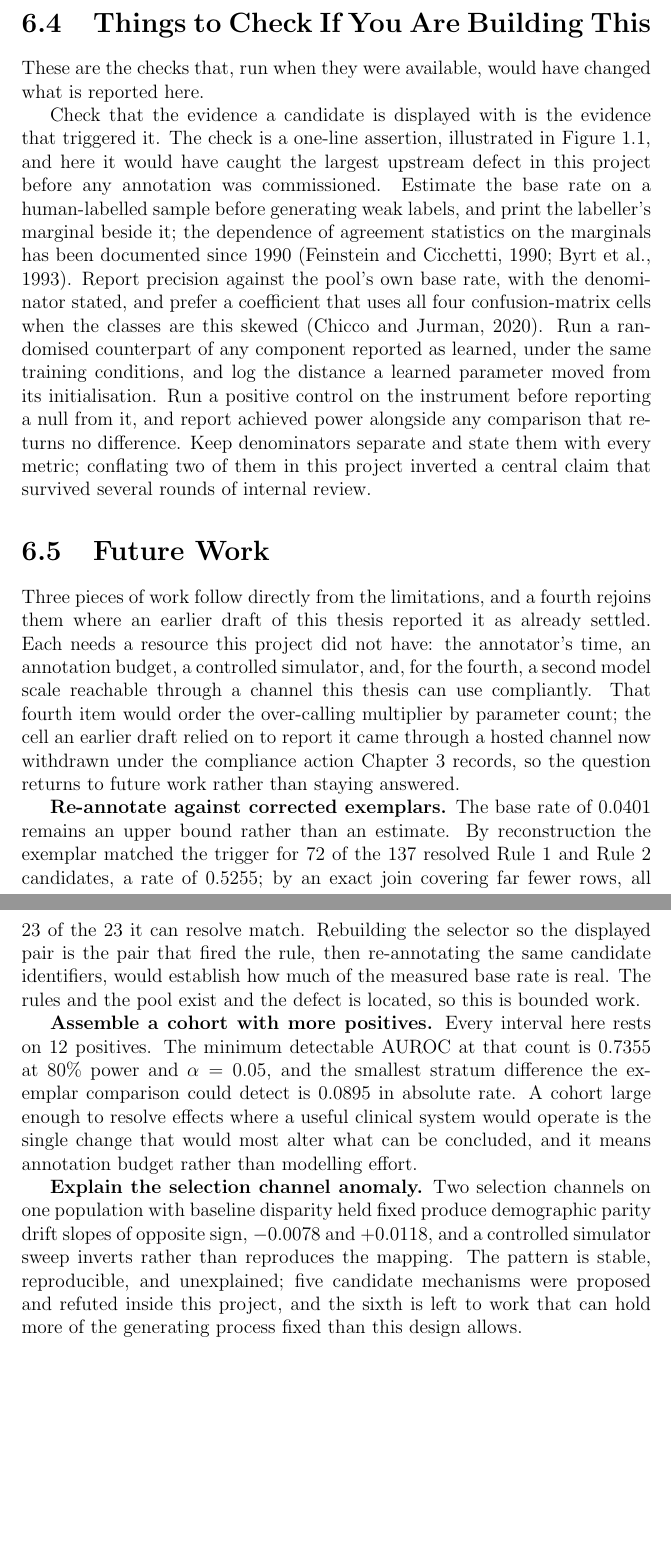
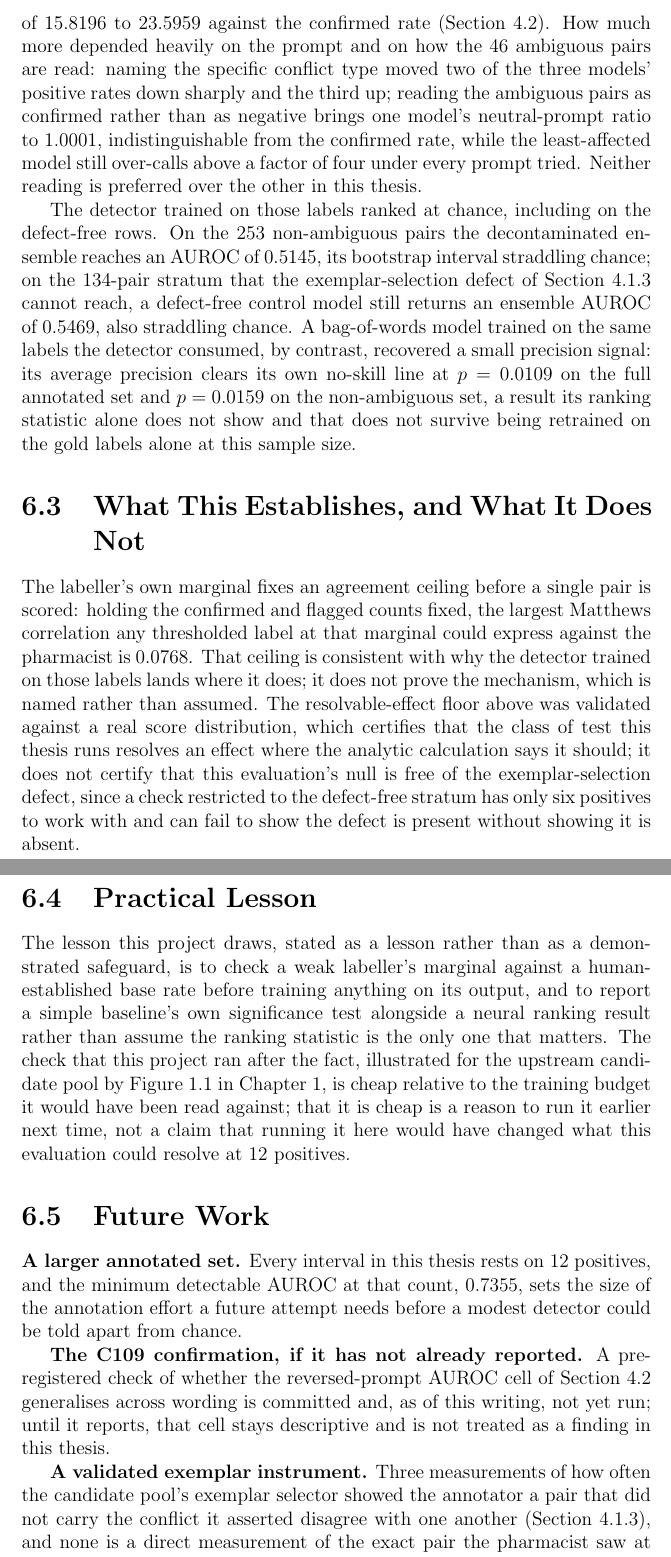
Before and after one commit to Rickygole/provenance-encoder, a LaTeX thesis (accord/thesis/main_docx.tex, which reads accord/thesis/msu_ch6_conclusion.tex): two parts of pages 123 and 124 of 178 before the commit and two parts of pages 122 and 123 of 178 after it, joined at a grey line, cut at the place of the change, the shorter picture padded with empty space. Compiled offline with pdfLaTeX.

Commit message:
Move practice survey appendix to supplement; rewrite ch6 to match rewritten ch4
- main_msu.tex: drop \input{msu_appD_survey} (the bound survey coding
  table appendix) and rewrite the one-document-decision comment to state
  that side strands (second system, fairness audit validity, practice
  survey, compute cost) are bound in a separate supplement built and
  checked alongside the thesis.
- accord/stats/make_appendices.py: the Appendix B pointer now says the
  survey coding table is bound in the Supplement, Section S3, instead of
  claiming it is bound in this document as the next appendix. Regenerated
  msu_appA_corrections.tex, msu_appA_full.tex, msu_appB_pointer.tex and
  msu_appB_provenance.tex from current project records.
- msu_ch6_conclusion.tex: rewritten around the resolvable-effect floor
  (about AUROC 0.75, exactly 0.7355, validated against a real score
  distribution), the prompt- and ambiguous-reading-dependent over-calling
  margin, the chance-level detector on both the full set and the
  defect-free stratum, and the bag-of-words baseline's small precision
  signal. Drops the selection-channel-anomaly future-work item and the
  compute-cost and sign-provenance material, both now covered in the
  supplement. Future work is a larger annotated set, the C109 confirmation
  if not yet run, a validated exemplar instrument, and frontier-scale
  local labellers when feasible. The practical recommendation is stated as
  a lesson, not a demonstrated result.

```diff
--- a/accord/thesis/msu_ch6_conclusion.tex
+++ b/accord/thesis/msu_ch6_conclusion.tex
@@ -66,4 +56,25 @@ rather than collapses.
+by a factor of 15.8196 to 23.5959 against the confirmed rate
+(Section~\ref{sec:res-rq2}). How much more depended heavily on the prompt and
+on how the 46 ambiguous pairs are read: naming the specific conflict type
+moved two of the three models' positive rates down sharply and the third up;
+reading the ambiguous pairs as confirmed rather than as negative brings one
+model's neutral-prompt ratio to 1.0001, indistinguishable from the confirmed
+rate, while the least-affected model still over-calls above a factor of four
+under every prompt tried. Neither reading is preferred over the other in this
+thesis.
 
-\section{What the Controls Changed}
-\label{sec:conc-controls}
+The detector trained on those labels ranked at chance, including on the
+defect-free rows. On the 253 non-ambiguous pairs the decontaminated ensemble
+reaches an AUROC of 0.5145, its bootstrap interval straddling chance; on the
+134-pair stratum that the exemplar-selection defect of
+Section~\ref{sec:r-exemplar} cannot reach, a defect-free control model still
+returns an ensemble AUROC of 0.5469, also straddling chance. A bag-of-words
+model trained on the same labels the detector consumed, by contrast,
+recovered a small precision signal: its average precision clears its own
+no-skill line at $p = 0.0109$ on the full annotated set and $p = 0.0159$ on
+the non-ambiguous set, a result its ranking statistic alone does not show and
+that does not survive being retrained on the gold labels alone at this sample
+size.
 
+\section{What This Establishes, and What It Does Not}
+\label{sec:conc-establishes}
@@ -82 +81,13 @@ elsewhere, at a scale this project cannot approach
 
+The labeller's own marginal fixes an agreement ceiling before a single pair
+is scored: holding the confirmed and flagged counts fixed, the largest
+Matthews correlation any thresholded label at that marginal could express
+against the pharmacist is 0.0768. That ceiling is consistent with why the
+detector trained on those labels lands where it does; it does not prove the
+mechanism, which is named rather than assumed. The resolvable-effect floor
+above was validated against a real score distribution, which certifies that
+the class of test this thesis runs resolves an effect where the analytic
+calculation says it should; it does not certify that this evaluation's null
+is free of the exemplar-selection defect, since a check restricted to the
+defect-free stratum has only six positives to work with and can fail to show
+the defect is present without showing it is absent.
@@ -92,66 +94,38 @@ rival hypothesis, not a control task.
 
-\section{Things to Check If You Are Building This}
+\section{Practical Lesson}
 \label{sec:conc-practice}
 
-These are the checks that, run when they were available, would have
-changed what is reported here.
-
-Check that the evidence a candidate is displayed with is the evidence that
-triggered it. The check is a one-line assertion, illustrated in
-Figure~\ref{fig:exemplar}, and here it would have caught the largest
-upstream defect in this project before any annotation was commissioned.
-Estimate the base rate on a human-labelled sample before generating weak
-labels, and print the labeller's marginal beside it; the dependence of
-agreement statistics on the marginals has been documented since 1990
-\citep{feinstein1990paradoxes,byrt1993pabak}. Report precision against the
-pool's own base rate, with the denominator stated, and prefer a coefficient
-that uses all four confusion-matrix cells when the classes are this skewed
-\citep{chicco2020mcc}. Run a randomised counterpart of any component
-reported as learned, under the same training conditions, and log the
-distance a learned parameter moved from its initialisation. Run a positive
-control on the instrument before reporting a null from it, and report
-achieved power alongside any comparison that returns no difference. Keep
-denominators separate and state them with every metric; conflating two of
-them in this project inverted a central claim that survived several rounds
-of internal review.
+The lesson this project draws, stated as a lesson rather than as a
+demonstrated safeguard, is to check a weak labeller's marginal against a
+human-established base rate before training anything on its output, and to
+report a simple baseline's own significance test alongside a neural ranking
+result rather than assume the ranking statistic is the only one that
+matters. The check that this project ran after the fact, illustrated for the
+upstream candidate pool by Figure~\ref{fig:exemplar} in
+Chapter~\ref{ch:intro}, is cheap relative to the training budget it would
+have been read against; that it is cheap is a reason to run it earlier next
+time, not a claim that running it here would have changed what this
+evaluation could resolve at 12 positives.
 
 \section{Future Work}
 \label{sec:conc-future}
 
-Three pieces of work follow directly from the limitations, and a fourth
-rejoins them where an earlier draft of this thesis reported it as already
-settled. Each needs a resource this project did not have: the annotator's
-time, an annotation budget, a controlled simulator, and, for the fourth, a
-second model scale reachable through a channel this thesis can use
-compliantly. That fourth item would order the over-calling multiplier by
-parameter count; the cell an earlier draft relied on to report it came
-through a hosted channel now withdrawn under the compliance action
-Chapter~\ref{ch:method} records, so the question returns to future work
-rather than staying answered.
+\textbf{A larger annotated set.} Every interval in this thesis rests on 12
+positives, and the minimum detectable AUROC at that count, 0.7355, sets the
+size of the annotation effort a future attempt needs before a modest
+detector could be told apart from chance.
 
-\textbf{Re-annotate against corrected exemplars.} The base rate of $0.0401$
-remains an upper bound rather than an estimate. By reconstruction the
-exemplar matched the trigger for $72$ of the $137$ resolved Rule 1 and Rule
-2 candidates, a rate of $0.5255$; by an exact join covering far fewer rows,
-all $23$ of the $23$ it can resolve match. Rebuilding the selector so the
-displayed pair is the pair that fired the rule, then re-annotating the same
-candidate identifiers, would establish how much of the measured base rate
-is real. The rules and the pool exist and the defect is located, so this is
-bounded work.
+\textbf{The C109 confirmation, if it has not already reported.} A
+pre-registered check of whether the reversed-prompt AUROC cell of
+Section~\ref{sec:res-rq2} generalises across wording is committed and, as of
+this writing, not yet run; until it reports, that cell stays descriptive and
+is not treated as a finding in this thesis.
 
-\textbf{Assemble a cohort with more positives.} Every interval here rests
-on $12$ positives. The minimum detectable AUROC at that count is $0.7355$
-at $80\%$ power and $\alpha = 0.05$, and the smallest stratum difference
-the exemplar comparison could detect is $0.0895$ in absolute rate. A
-cohort large enough to resolve effects where a useful clinical system
-would operate is the single change that would most alter what can be
-concluded, and it means annotation budget rather than modelling effort.
+\textbf{A validated exemplar instrument.} Three measurements of how often the
+candidate pool's exemplar selector showed the annotator a pair that did not
+carry the conflict it asserted disagree with one another
+(Section~\ref{sec:r-exemplar}), and none is a direct measurement of the exact
+pair the pharmacist saw at scale. Building and validating an instrument that
+is, then re-annotating against it, would convert the pool's base rate from an
+upper bound into an estimate.
 
-\textbf{Explain the selection channel anomaly.} Two selection channels on
-one population with baseline disparity held fixed produce demographic
-parity drift slopes of opposite sign, $-0.0078$ and $+0.0118$, and a
-controlled simulator sweep inverts rather than reproduces the mapping. The
-pattern is stable, reproducible, and unexplained; five candidate mechanisms
-were proposed and refuted inside this project, and the sixth is left to
-work that can hold more of the generating process fixed than this design
-allows.
```
Also changed, not shown: accord/thesis/main_msu.tex (+14 -15 lines), accord/thesis/msu_appA_corrections.tex (+1 -1 lines), accord/thesis/msu_appA_full.tex (+1 -1 lines), accord/thesis/msu_appB_pointer.tex (+1 -1 lines), accord/thesis/msu_appB_provenance.tex (+20 -6 lines), accord/thesis/msu_ch6_conclusion.tex (122 more changed lines), 1 other file.
